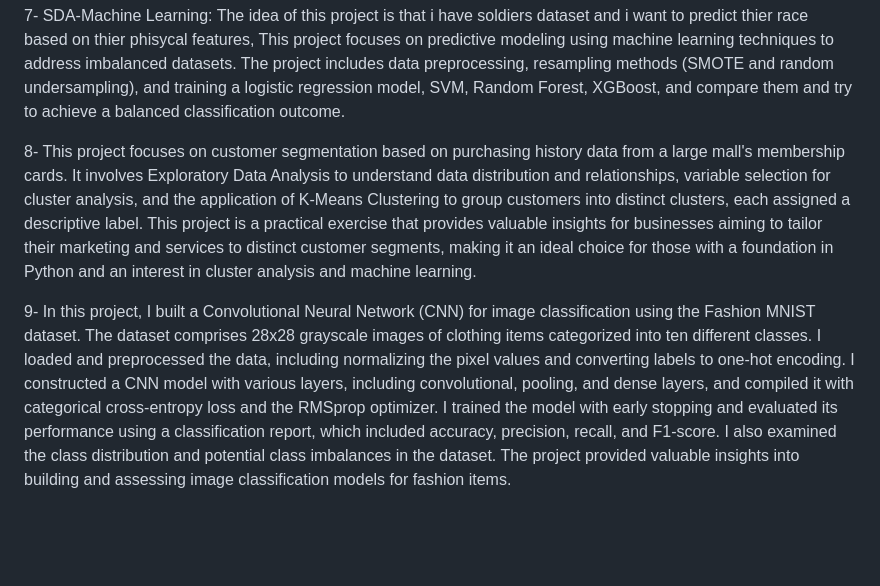
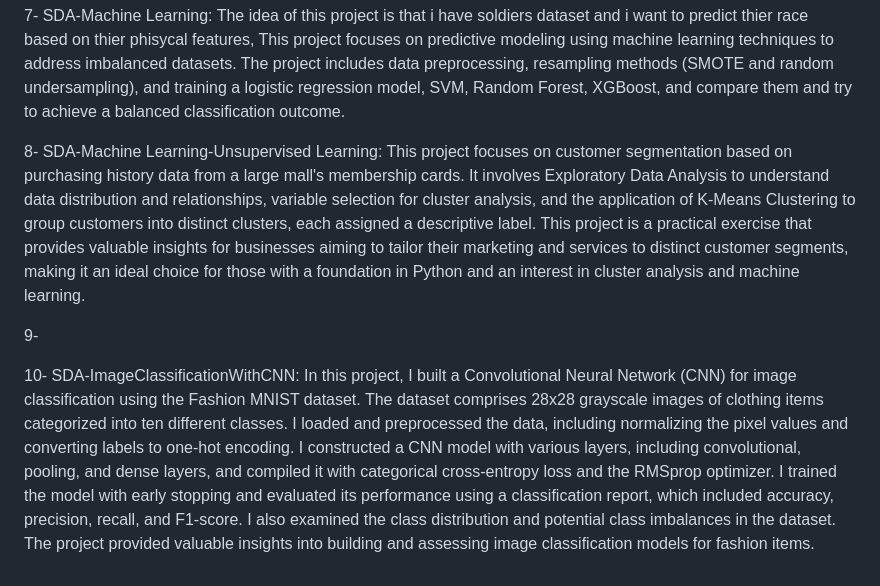
Before and after one commit to Yosefe97sh/MyProjects, a Markdown page: README.md, the part around the change. GitHub-like rendering; blank space fills up the shorter version.

```diff
--- a/README.md
+++ b/README.md
@@ -16,6 +16,8 @@ these are some of the projects that I worked on during my university time.
 
 7- SDA-Machine Learning: The idea of this project is that i have soldiers dataset and i want to predict thier race based on thier phisycal features, This project focuses on predictive modeling using machine learning techniques to address imbalanced datasets. The project includes data preprocessing, resampling methods (SMOTE and random undersampling), and training a logistic regression model, SVM, Random Forest, XGBoost, and compare them and try to achieve a balanced classification outcome.
 
-8- This project focuses on customer segmentation based on purchasing history data from a large mall's membership cards. It involves Exploratory Data Analysis to understand data distribution and relationships, variable selection for cluster analysis, and the application of K-Means Clustering to group customers into distinct clusters, each assigned a descriptive label. This project is a practical exercise that provides valuable insights for businesses aiming to tailor their marketing and services to distinct customer segments, making it an ideal choice for those with a foundation in Python and an interest in cluster analysis and machine learning.
+8- SDA-Machine Learning-Unsupervised Learning: This project focuses on customer segmentation based on purchasing history data from a large mall's membership cards. It involves Exploratory Data Analysis to understand data distribution and relationships, variable selection for cluster analysis, and the application of K-Means Clustering to group customers into distinct clusters, each assigned a descriptive label. This project is a practical exercise that provides valuable insights for businesses aiming to tailor their marketing and services to distinct customer segments, making it an ideal choice for those with a foundation in Python and an interest in cluster analysis and machine learning.
 
-9- In this project, I built a Convolutional Neural Network (CNN) for image classification using the Fashion MNIST dataset. The dataset comprises 28x28 grayscale images of clothing items categorized into ten different classes. I loaded and preprocessed the data, including normalizing the pixel values and converting labels to one-hot encoding. I constructed a CNN model with various layers, including convolutional, pooling, and dense layers, and compiled it with categorical cross-entropy loss and the RMSprop optimizer. I trained the model with early stopping and evaluated its performance using a classification report, which included accuracy, precision, recall, and F1-score. I also examined the class distribution and potential class imbalances in the dataset. The project provided valuable insights into building and assessing image classification models for fashion items.
+9-
+
+10- SDA-ImageClassificationWithCNN: In this project, I built a Convolutional Neural Network (CNN) for image classification using the Fashion MNIST dataset. The dataset comprises 28x28 grayscale images of clothing items categorized into ten different classes. I loaded and preprocessed the data, including normalizing the pixel values and converting labels to one-hot encoding. I constructed a CNN model with various layers, including convolutional, pooling, and dense layers, and compiled it with categorical cross-entropy loss and the RMSprop optimizer. I trained the model with early stopping and evaluated its performance using a classification report, which included accuracy, precision, recall, and F1-score. I also examined the class distribution and potential class imbalances in the dataset. The project provided valuable insights into building and assessing image classification models for fashion items.
```
